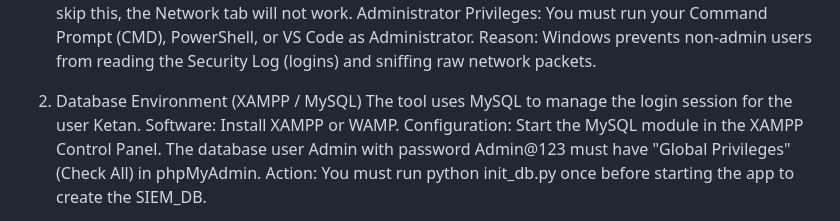
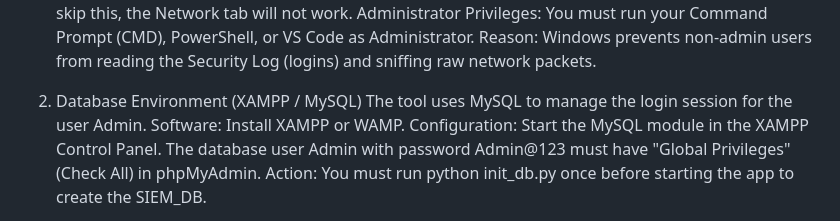
Before and after one commit to KetanJadhav2002/SIEM-Blue-Terminal, a Markdown page: README.md, the part around the change. Drawn GitHub-style.

Commit message:
Update user reference from Ketan to Admin in README

```diff
--- a/README.md
+++ b/README.md
@@ -17,7 +17,7 @@ You must run your Command Prompt (CMD), PowerShell, or VS Code as Administrator.
 Reason: Windows prevents non-admin users from reading the Security Log (logins) and sniffing raw network packets.
 
 2. Database Environment (XAMPP / MySQL)
-The tool uses MySQL to manage the login session for the user Ketan.
+The tool uses MySQL to manage the login session for the user Admin.
 Software: Install XAMPP or WAMP.
 Configuration:
 Start the MySQL module in the XAMPP Control Panel.
```
